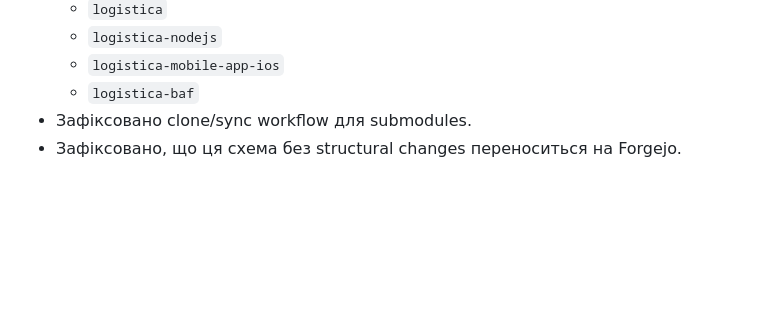
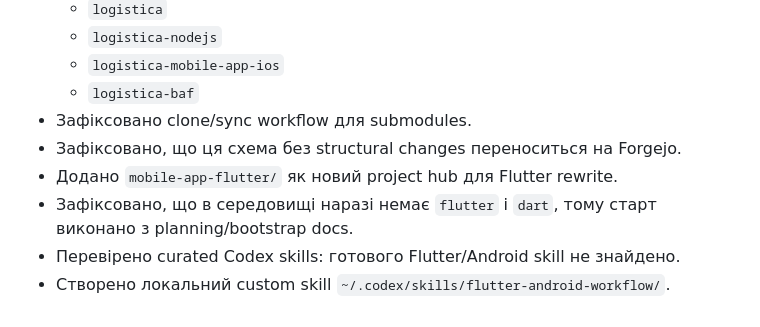
Before and after one commit to RomanKuzyk/logistica, a Markdown page: KNOWLEDGE.md, the part around the change. Rendered like a GitHub page; blank space fills up the shorter version.

```diff
--- a/KNOWLEDGE.md
+++ b/KNOWLEDGE.md
@@ -124,3 +124,7 @@
   - `logistica-baf`
 - Зафіксовано clone/sync workflow для submodules.
 - Зафіксовано, що ця схема без structural changes переноситься на Forgejo.
+- Додано `mobile-app-flutter/` як новий project hub для Flutter rewrite.
+- Зафіксовано, що в середовищі наразі немає `flutter` і `dart`, тому старт виконано з planning/bootstrap docs.
+- Перевірено curated Codex skills: готового Flutter/Android skill не знайдено.
+- Створено локальний custom skill `~/.codex/skills/flutter-android-workflow/`.
```
Also changed, not shown: docs/current-workstreams.md (+7 -0 lines).
